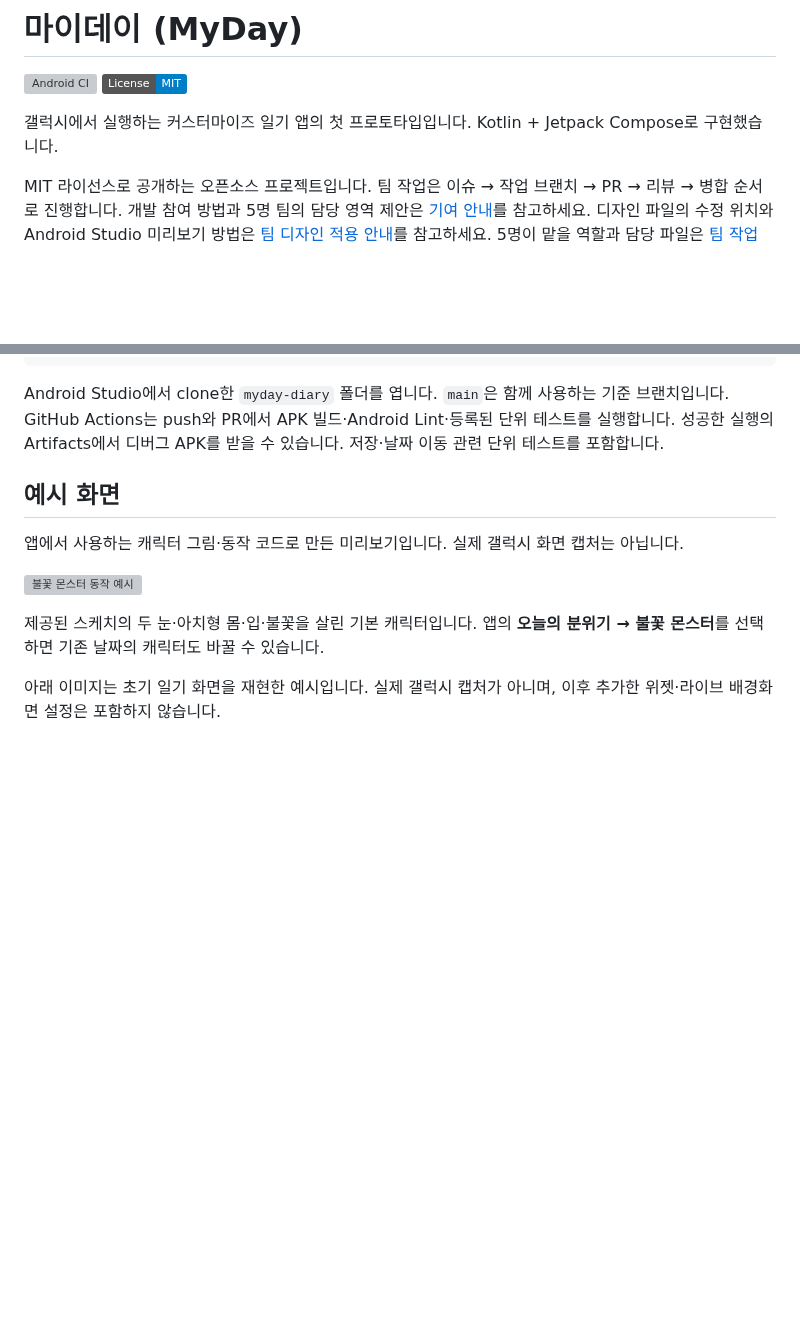
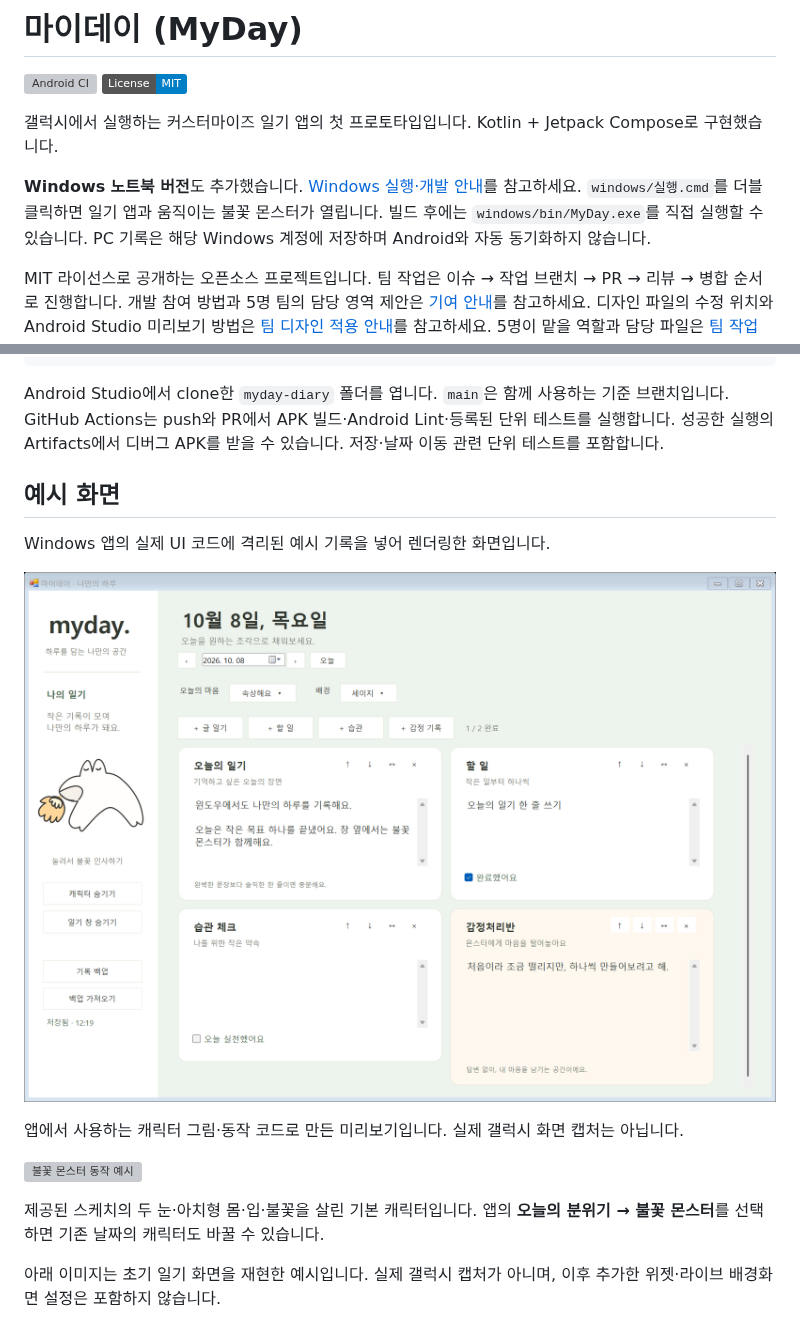
Before and after one commit to parkhookjung-debug/myday-diary, a Markdown page: README.md, 2 parts joined by grey strips. Drawn GitHub-style; pictures changed too: previews/windows-example.png (added); badges without logos; blank space fills up the shorter version; grey boxes are pictures that could not be loaded.

Commit message:
feat: add native Windows diary and floating flame monster

```diff
--- a/README.md
+++ b/README.md
@@ -5,6 +5,11 @@
 
 갤럭시에서 실행하는 커스터마이즈 일기 앱의 첫 프로토타입입니다.
 Kotlin + Jetpack Compose로 구현했습니다.
+
+**Windows 노트북 버전**도 추가했습니다. [Windows 실행·개발 안내](windows/README.md)를 참고하세요.
+`windows/실행.cmd`를 더블클릭하면 일기 앱과 움직이는 불꽃 몬스터가 열립니다.
+빌드 후에는 `windows/bin/MyDay.exe`를 직접 실행할 수 있습니다.
+PC 기록은 해당 Windows 계정에 저장하며 Android와 자동 동기화하지 않습니다.
 
 MIT 라이선스로 공개하는 오픈소스 프로젝트입니다.
 팀 작업은 이슈 → 작업 브랜치 → PR → 리뷰 → 병합 순서로 진행합니다.
@@ -25,6 +30,10 @@ GitHub Actions는 push와 PR에서 APK 빌드·Android Lint·등록된 단위
 성공한 실행의 Artifacts에서 디버그 APK를 받을 수 있습니다. 저장·날짜 이동 관련 단위 테스트를 포함합니다.
 
 ## 예시 화면
+
+Windows 앱의 실제 UI 코드에 격리된 예시 기록을 넣어 렌더링한 화면입니다.
+
+![MyDay Windows 일기 화면](previews/windows-example.png)
 
 앱에서 사용하는 캐릭터 그림·동작 코드로 만든 미리보기입니다. 실제 갤럭시 화면 캡처는 아닙니다.
 
```
Also changed, not shown: CONTRIBUTING.md (+3 -0 lines), docs/TEAM.md (+2 -0 lines), windows/README.md (added, +61 -0 lines), previews/windows-pet.png (added), 14 other files.
